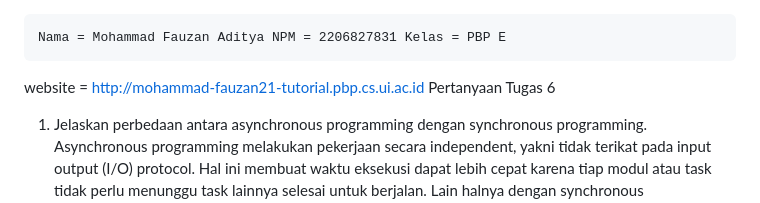
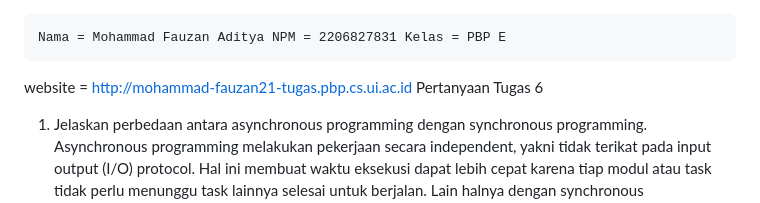
Before and after one commit to mohammadfauzan21/inventori, a Markdown page: README.md, the part around the change. Rendered like a GitHub page.

```diff
--- a/README.md
+++ b/README.md
@@ -1,6 +1,6 @@
     Nama = Mohammad Fauzan Aditya NPM = 2206827831 Kelas = PBP E
 
-website = http://mohammad-fauzan21-tutorial.pbp.cs.ui.ac.id
+website = http://mohammad-fauzan21-tugas.pbp.cs.ui.ac.id
 Pertanyaan Tugas 6
 
 1. Jelaskan perbedaan antara asynchronous programming dengan synchronous programming.
```
